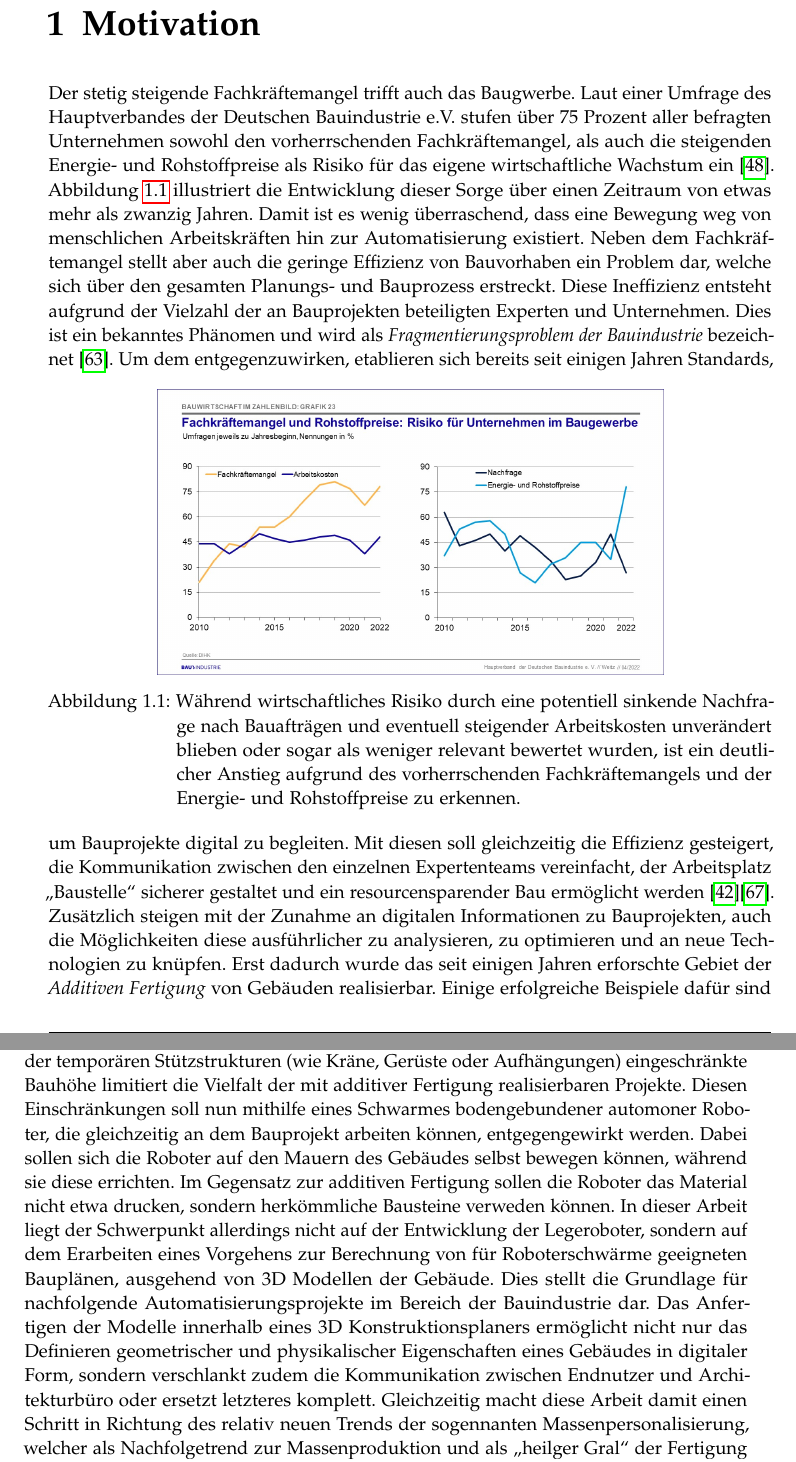
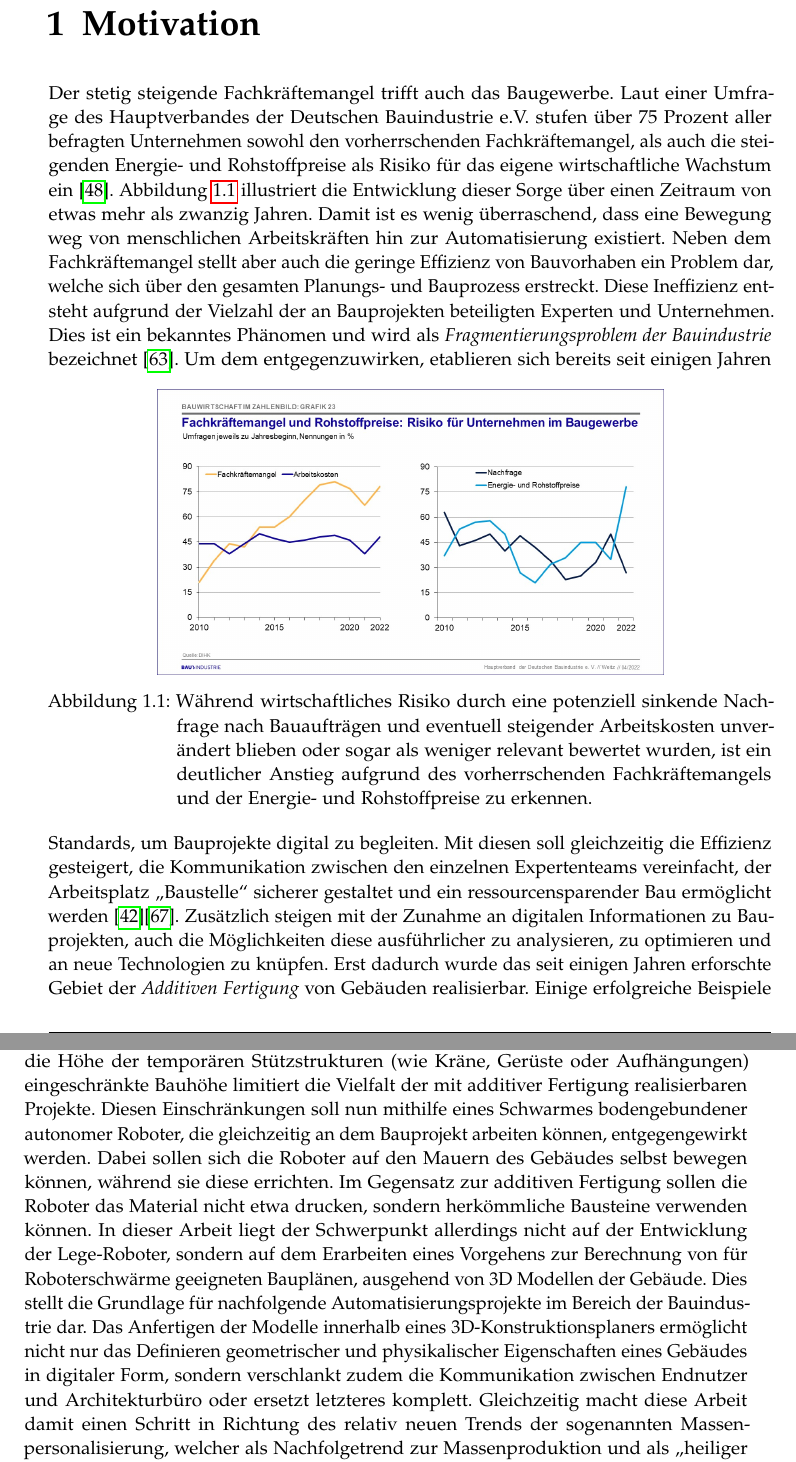
Before and after one commit to rossizero/masterarbeit, a LaTeX thesis (txt/main.tex, which reads txt/txt/motivation.tex): two parts of pages 11 and 12 of 79, joined at a grey line, cut so that both start at the same text. Compiled offline with pdfLaTeX.

Commit message:
fixed typos in abstract and motivation

```diff
--- a/txt/txt/motivation.tex
+++ b/txt/txt/motivation.tex
@@ -1,6 +1,6 @@
 \chapter{Motivation}\label{motivation}
-Der stetig steigende Fachkräftemangel trifft auch das Baugwerbe.
-Laut einer Umfrage des Hauptverbandes der Deutschen Bauindustrie e.V. stufen über 75 Prozent aller befragten Unternehmen sowohl den vorherrschenden Fachkräftemangel, als auch die steigenden Energie- und Rohstoffpreise als Risiko für das eigene wirtschaftliche Wachstum ein \cite{Bauindustrie:online}.
+Der stetig steigende Fachkräftemangel trifft auch das Baugewerbe.
+Laut einer Umfrage des Hauptverbandes der Deutschen Bauindustrie e.V. stufen über 75 Prozent aller befragten Unternehmen sowohl den vorherrschenden Fachkräftemangel, als auch die steigenden Energie- und Rohstoffpreise als Risiko für das eigene wirtschaftliche Wachstum ein~\cite{Bauindustrie:online}.
 Abbildung~\ref{fig:Fachkraeftemangel} illustriert die Entwicklung dieser Sorge über einen Zeitraum von etwas mehr als zwanzig Jahren.
 Damit ist es wenig überraschend, dass eine Bewegung weg von menschlichen Arbeitskräften hin zur Automatisierung existiert.
 Neben dem Fachkräftemangel stellt aber auch die geringe Effizienz von Bauvorhaben ein Problem dar, welche sich über den gesamten Planungs- und Bauprozess erstreckt.
@@ -9,21 +9,20 @@ Dies ist ein bekanntes Phänomen und wird als \textit{Fragmentierungsproblem der
 \begin{figure}[h]
     \centering
     \includegraphics[width=0.7\columnwidth]{fig/Grafik_23.jpg}
-    \caption{Während wirtschaftliches Risiko durch eine potentiell sinkende Nachfrage nach Bauafträgen und eventuell steigender Arbeitskosten unverändert blieben oder sogar als weniger relevant bewertet wurden, ist ein deutlicher Anstieg aufgrund des vorherrschenden Fachkräftemangels und der Energie- und Rohstoffpreise zu erkennen.}\label{fig:Fachkraeftemangel}
+    \caption{Während wirtschaftliches Risiko durch eine potenziell sinkende Nachfrage nach Bauaufträgen und eventuell steigender Arbeitskosten unverändert blieben oder sogar als weniger relevant bewertet wurden, ist ein deutlicher Anstieg aufgrund des vorherrschenden Fachkräftemangels und der Energie- und Rohstoffpreise zu erkennen.}\label{fig:Fachkraeftemangel}
 \end{figure}
 Um dem entgegenzuwirken, etablieren sich bereits seit einigen Jahren Standards, um Bauprojekte digital zu begleiten.
-Mit diesen soll gleichzeitig die Effizienz gesteigert, die Kommunikation zwischen den einzelnen Expertenteams vereinfacht, der Arbeitsplatz \glqq{}Baustelle\grqq{} sicherer gestaltet und ein resourcensparender Bau ermöglicht werden~\cite{BIMforHe12:online}\cite{Top10Ben31:online}.
+Mit diesen soll gleichzeitig die Effizienz gesteigert, die Kommunikation zwischen den einzelnen Expertenteams vereinfacht, der Arbeitsplatz \glqq{}Baustelle\grqq{} sicherer gestaltet und ein ressourcensparender Bau ermöglicht werden~\cite{BIMforHe12:online}\cite{Top10Ben31:online}.
 Zusätzlich steigen mit der Zunahme an digitalen Informationen zu Bauprojekten, auch die Möglichkeiten diese ausführlicher zu analysieren, zu optimieren und an neue Technologien zu knüpfen.
 Erst dadurch wurde das seit einigen Jahren erforschte Gebiet der \textit{Additiven Fertigung} von Gebäuden realisierbar.
 Einige erfolgreiche Beispiele dafür sind in~\cite{AdditiveManufactoringDelgado},~\cite{AdditiveManufacturingUsingMobileRobots} und~\cite{Tankova2020} aufgezeigt und wurden etwa mit Beton druckenden Roboterarmen, mobilen Robotern oder aufgehängten Druckköpfen durchgeführt.
 Dabei werden teils herkömmliche, teils speziell für die druckenden Roboter entwickelte Materialien verwendet~\cite{Tankova2020}.
 Obwohl es mittlerweile viele Projekte zur Additiven Fertigung von Gebäuden gibt, haben diese oft den Nachteil der Nicht-Parallelisierbarkeit der druckenden Roboter und die daraus resultierende, vergleichsweise lange Bauzeit.
 Auch die durch die Höhe der temporären Stützstrukturen (wie Kräne, Gerüste oder Aufhängungen) eingeschränkte Bauhöhe limitiert die Vielfalt der mit additiver Fertigung realisierbaren Projekte.
-Diesen Einschränkungen soll nun mithilfe eines Schwarmes bodengebundener automoner Roboter, die gleichzeitig an dem Bauprojekt arbeiten können, entgegengewirkt werden.
+Diesen Einschränkungen soll nun mithilfe eines Schwarmes bodengebundener autonomer Roboter, die gleichzeitig an dem Bauprojekt arbeiten können, entgegengewirkt werden.
 Dabei sollen sich die Roboter auf den Mauern des Gebäudes selbst bewegen können, während sie diese errichten.
-Im Gegensatz zur additiven Fertigung sollen die Roboter das Material nicht etwa drucken, sondern herkömmliche Bausteine verweden können.
-In dieser Arbeit liegt der Schwerpunkt allerdings nicht auf der Entwicklung der Legeroboter, sondern auf dem Erarbeiten eines Vorgehens zur Berechnung von für Roboterschwärme geeigneten Bauplänen, ausgehend von 3D Modellen der Gebäude.
+Im Gegensatz zur additiven Fertigung sollen die Roboter das Material nicht etwa drucken, sondern herkömmliche Bausteine verwenden können.
+In dieser Arbeit liegt der Schwerpunkt allerdings nicht auf der Entwicklung der Lege-Roboter, sondern auf dem Erarbeiten eines Vorgehens zur Berechnung von für Roboterschwärme geeigneten Bauplänen, ausgehend von 3D Modellen der Gebäude.
 Dies stellt die Grundlage für nachfolgende Automatisierungsprojekte im Bereich der Bauindustrie dar.
-Das Anfertigen der Modelle innerhalb eines 3D Konstruktionsplaners ermöglicht nicht nur das Definieren geometrischer und physikalischer Eigenschaften eines Gebäudes in digitaler Form, sondern verschlankt zudem die Kommunikation zwischen Endnutzer und Architekturbüro oder ersetzt letzteres komplett.
-Gleichzeitig macht diese Arbeit damit einen Schritt in Richtung des relativ neuen Trends der sogennanten Massenpersonalisierung, welcher als Nachfolgetrend zur Massenproduktion und als \glqq{}heilger Gral\grqq{} der Fertigung angesehen wird~\cite{MassCustomHolyGrail}.
-Dieser Trend ist ebenfalls für die Bauindustrie interessant, denn auch hier schafft die Möglichkeit sämtliche Kundenwünsche an ein Produkt (oder in diesem Fall ein Gebäude) umzusetzen, ohne dafür spezielles Werkzeug herstellen oder Verfahren entwickeln zu müssen, neue Gewinnmöglichkeiten~\cite{Jensen2018}~\cite{Jensen2015}.
+Das Anfertigen der Modelle innerhalb eines 3D-Konstruktionsplaners ermöglicht nicht nur das Definieren geometrischer und physikalischer Eigenschaften eines Gebäudes in digitaler Form, sondern verschlankt zudem die Kommunikation zwischen Endnutzer und Architekturbüro oder ersetzt letzteres komplett.
+Gleichzeitig macht diese Arbeit damit einen Schritt in Richtung des relativ neuen Trends der sogenannten Massenpersonalisierung, welcher als Nachfolgetrend zur Massenproduktion und als \glqq{}heiliger Gral\grqq{} der Fertigung angesehen wird~\cite{MassCustomHolyGrail}.
```
Also changed, not shown: txt/txt/basics.tex (+1 -1 lines), txt/txt/motivation.tex (3 more changed lines).
